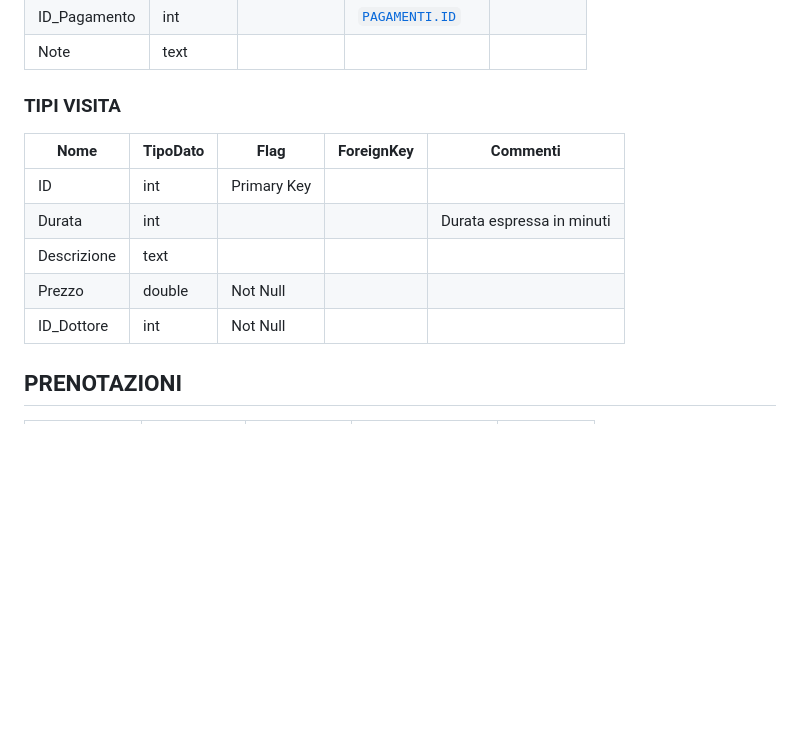
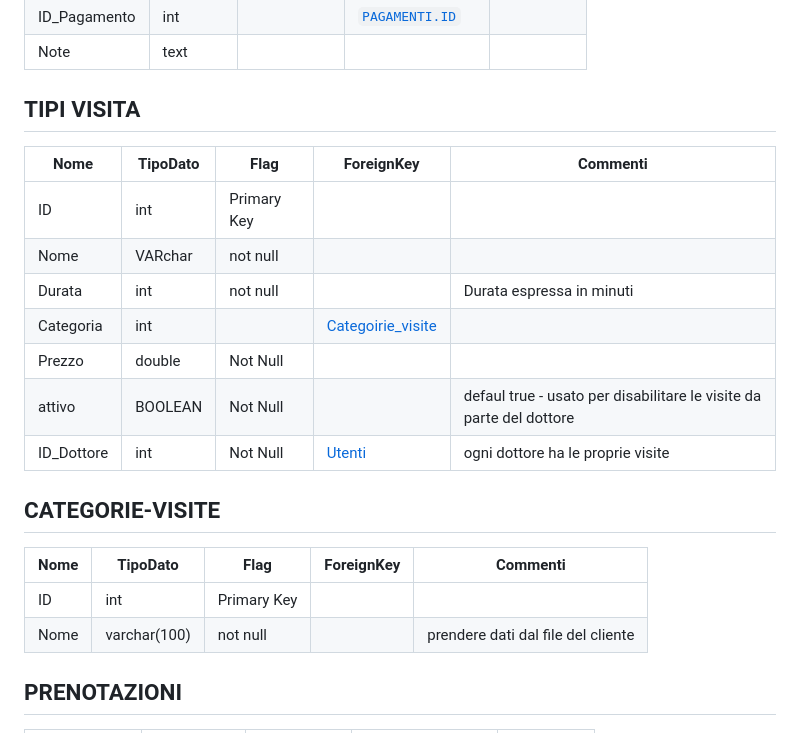
Before and after one commit to aChiampo/LearningByProject, a Markdown page: Documentazione/Tabelle_EasyRead.md, the part around the change. Drawn GitHub-style; blank space fills up the shorter version.

Commit message:
Revise visit types and categories in documentation
Updated the structure of the visit types and categories in the documentation. Added new fields and clarified existing ones.

```diff
--- a/Documentazione/Tabelle_EasyRead.md
+++ b/Documentazione/Tabelle_EasyRead.md
@@ -71,15 +71,24 @@
 | ID_Pagamento | int | | [`PAGAMENTI.ID`](#pagamenti) | |
 | Note | text | | | |
 
-### TIPI VISITA
+## TIPI VISITA
 
 | Nome | TipoDato | Flag | ForeignKey | Commenti |
 | --- | --- | --- | --- | --- |
 | ID | int | Primary Key | | |
-| Durata | int | | | Durata espressa in minuti |
-| Descrizione | text | | | |
+| Nome | VARchar | not null | | |
+| Durata | int | not null | | Durata espressa in minuti |
+| Categoria | int | | [Categoirie_visite](CATEGORIE.ID) |  |
 | Prezzo | double | Not Null | | |
-| ID_Dottore | int | Not Null | | |
+| attivo | BOOLEAN | Not Null | | defaul true - usato per disabilitare le visite da parte del dottore|
+| ID_Dottore | int | Not Null | [Utenti](UTENTI.ID) | ogni dottore ha le proprie visite |
+
+## CATEGORIE-VISITE
+| Nome | TipoDato | Flag | ForeignKey | Commenti |
+| --- | --- | --- | --- | --- |
+| ID | int | Primary Key | | |
+| Nome | varchar(100) | not null | | prendere dati dal file del cliente |
+
 
 ## PRENOTAZIONI
 
```
